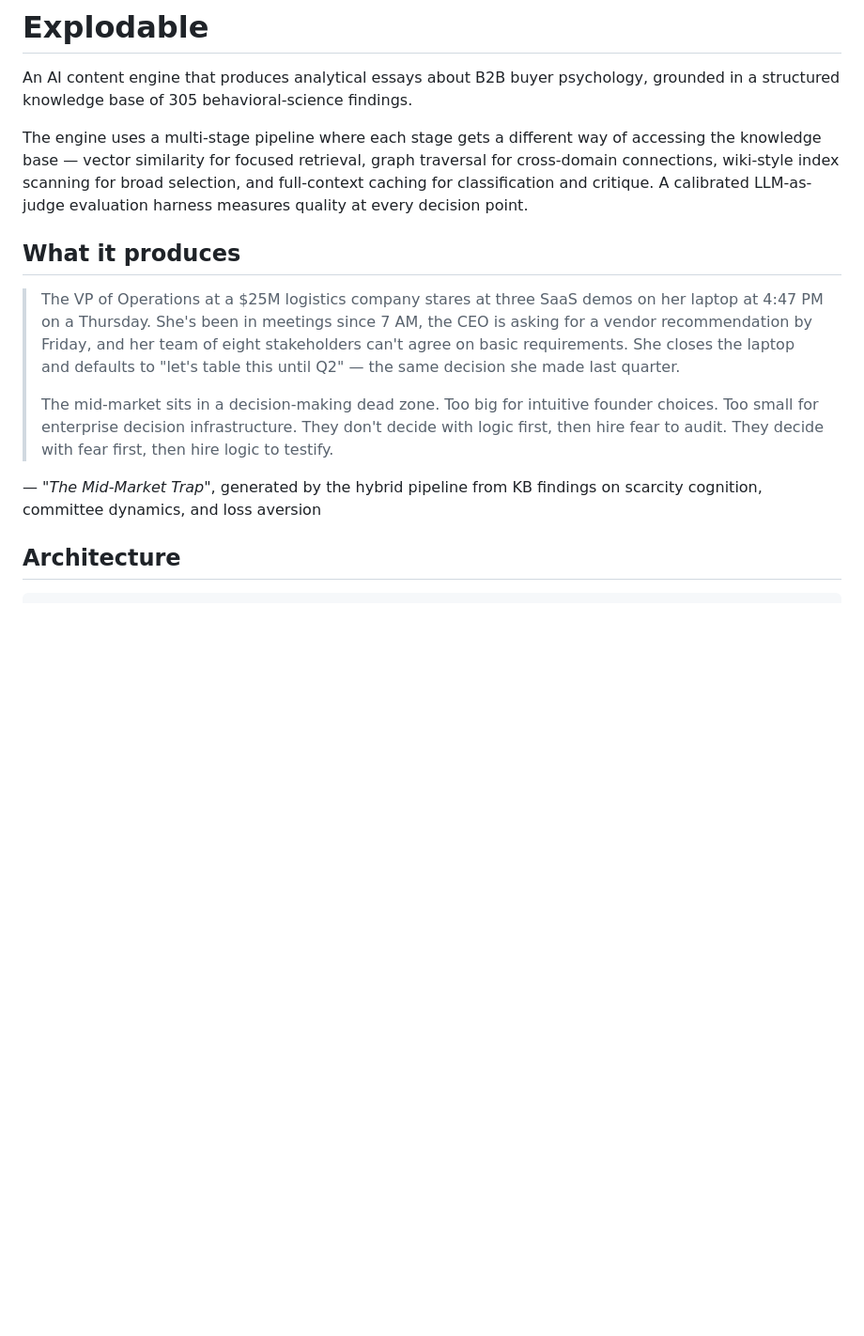
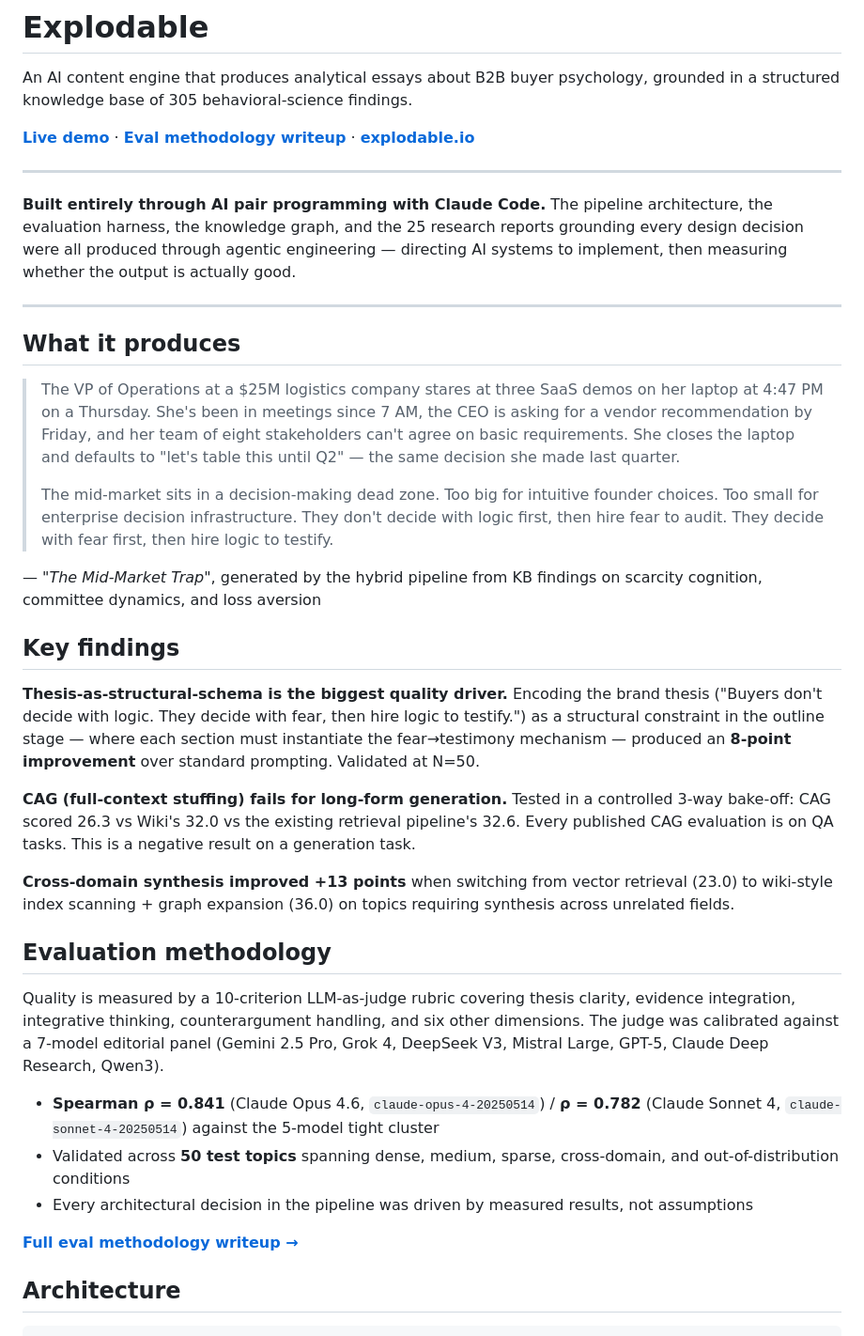
Before and after one commit to tjkuhns/explodable, a Markdown page: README.md, the part around one of its changes. Shown at 94% size. Drawn GitHub-style; blank space fills up the shorter version.

```diff
--- a/README.md
+++ b/README.md
@@ -2,7 +2,13 @@
 
 An AI content engine that produces analytical essays about B2B buyer psychology, grounded in a structured knowledge base of 305 behavioral-science findings.
 
-The engine uses a multi-stage pipeline where each stage gets a different way of accessing the knowledge base — vector similarity for focused retrieval, graph traversal for cross-domain connections, wiki-style index scanning for broad selection, and full-context caching for classification and critique. A calibrated LLM-as-judge evaluation harness measures quality at every decision point.
+**[Live demo](https://explodable.streamlit.app)** · **[Eval methodology writeup](docs/eval-methodology.md)** · **[explodable.io](https://explodable.io)**
+
+---
+
+**Built entirely through AI pair programming with Claude Code.** The pipeline architecture, the evaluation harness, the knowledge graph, and the 25 research reports grounding every design decision were all produced through agentic engineering — directing AI systems to implement, then measuring whether the output is actually good.
+
+---
 
 ## What it produces
 
@@ -11,6 +17,24 @@ The engine uses a multi-stage pipeline where each stage gets a different way of
 > The mid-market sits in a decision-making dead zone. Too big for intuitive founder choices. Too small for enterprise decision infrastructure. They don't decide with logic first, then hire fear to audit. They decide with fear first, then hire logic to testify.
 
 — *"The Mid-Market Trap"*, generated by the hybrid pipeline from KB findings on scarcity cognition, committee dynamics, and loss aversion
+
+## Key findings
+
+**Thesis-as-structural-schema is the biggest quality driver.** Encoding the brand thesis ("Buyers don't decide with logic. They decide with fear, then hire logic to testify.") as a structural constraint in the outline stage — where each section must instantiate the fear→testimony mechanism — produced an **8-point improvement** over standard prompting. Validated at N=50.
+
+**CAG (full-context stuffing) fails for long-form generation.** Tested in a controlled 3-way bake-off: CAG scored 26.3 vs Wiki's 32.0 vs the existing retrieval pipeline's 32.6. Every published CAG evaluation is on QA tasks. This is a negative result on a generation task.
+
+**Cross-domain synthesis improved +13 points** when switching from vector retrieval (23.0) to wiki-style index scanning + graph expansion (36.0) on topics requiring synthesis across unrelated fields.
+
+## Evaluation methodology
+
+Quality is measured by a 10-criterion LLM-as-judge rubric covering thesis clarity, evidence integration, integrative thinking, counterargument handling, and six other dimensions. The judge was calibrated against a 7-model editorial panel (Gemini 2.5 Pro, Grok 4, DeepSeek V3, Mistral Large, GPT-5, Claude Deep Research, Qwen3).
+
+- **Spearman ρ = 0.841** (Claude Opus 4.6, `claude-opus-4-20250514`) / **ρ = 0.782** (Claude Sonnet 4, `claude-sonnet-4-20250514`) against the 5-model tight cluster
+- Validated across **50 test topics** spanning dense, medium, sparse, cross-domain, and out-of-distribution conditions
+- Every architectural decision in the pipeline was driven by measured results, not assumptions
+
+**[Full eval methodology writeup →](docs/eval-methodology.md)**
 
 ## Architecture
 
```
Also changed, not shown: other parts of README.md (+11 -30 lines).
